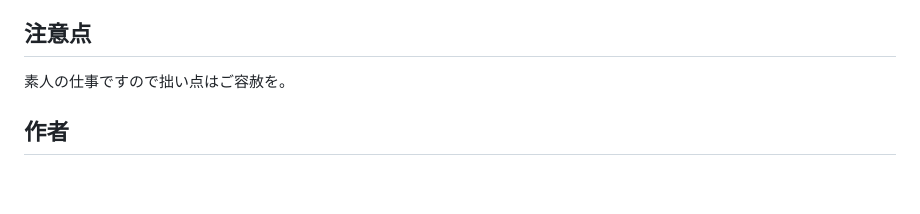
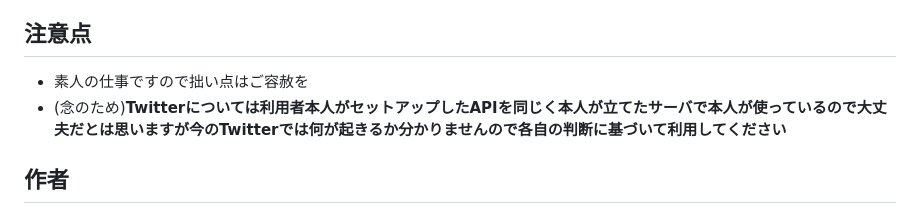
Before and after one commit to Yogorouza/Shanari, a Markdown page: README.md, the part around the change. GitHub-like rendering; blank space fills up the shorter version.

```diff
--- a/README.md
+++ b/README.md
@@ -90,7 +90,8 @@ gunicorn --workers 5 --bind 0.0.0.0:5002 shanari.webapp:app
 - 要件を満たしていればiOSでホーム画面に追加するとPWAぽく動作する(ようです)
 
 ## 注意点
-素人の仕事ですので拙い点はご容赦を。
+- 素人の仕事ですので拙い点はご容赦を
+- (念のため)__Twitterについては利用者本人がセットアップしたAPIを同じく本人が立てたサーバで本人が使っているので大丈夫だとは思いますが今のTwitterでは何が起きるか分かりませんので各自の判断に基づいて利用してください__
 
 ## 作者
 https://twitter.com/Yunoji
```
